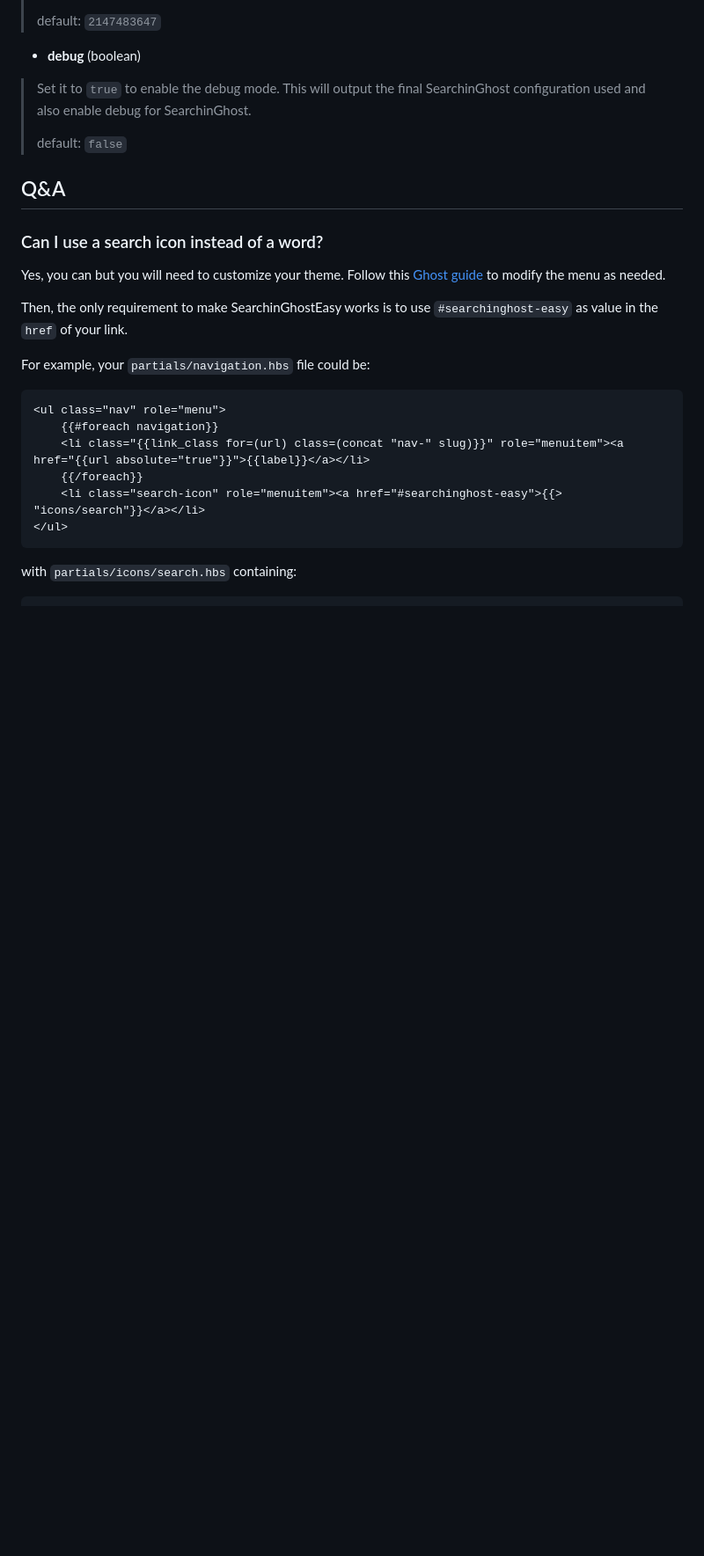
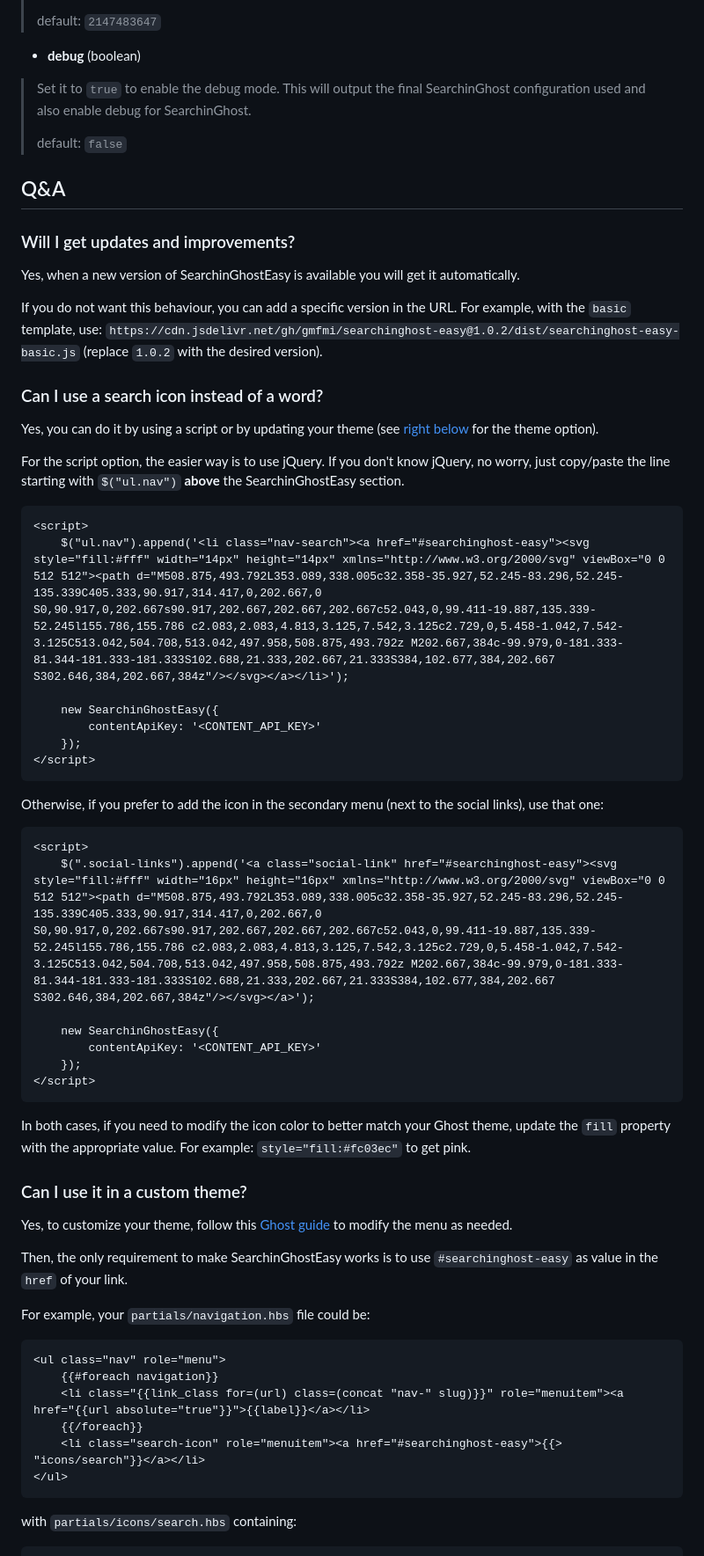
Before and after one commit to gmfmi/searchinghost-easy, a Markdown page: README.md, the part around one of its changes. Shown at 88% size. Drawn GitHub-style; blank space fills up the shorter version.

````diff
--- a/README.md
+++ b/README.md
@@ -177,9 +177,49 @@ new SearchinGhostEasy({
 
 ## Q&A
 
+### Will I get updates and improvements?
+
+Yes, when a new version of SearchinGhostEasy is available you will get it automatically.
+
+If you do not want this behaviour, you can add a specific version in the URL. For example, with the
+`basic` template, use: `https://cdn.jsdelivr.net/gh/gmfmi/searchinghost-easy@1.0.2/dist/searchinghost-easy-basic.js`
+(replace `1.0.2` with the desired version).
+
 ### Can I use a search icon instead of a word?
 
-Yes, you can but you will need to customize your theme. Follow this [Ghost guide](https://ghost.org/docs/api/v3/handlebars-themes/helpers/navigation/) to modify the menu as needed.
+Yes, you can do it by using a script or by updating your theme (see [right below](#can-i-use-it-in-a-custom-theme) for the theme option).
+
+For the script option, the easier way is to use jQuery. If you don't know jQuery, no worry, just copy/paste the line
+starting with `$("ul.nav")` **above** the SearchinGhostEasy section.
+
+```html
+<script>
+    $("ul.nav").append('<li class="nav-search"><a href="#searchinghost-easy"><svg style="fill:#fff" width="14px" height="14px" xmlns="http://www.w3.org/2000/svg" viewBox="0 0 512 512"><path d="M508.875,493.792L353.089,338.005c32.358-35.927,52.245-83.296,52.245-135.339C405.333,90.917,314.417,0,202.667,0 S0,90.917,0,202.667s90.917,202.667,202.667,202.667c52.043,0,99.411-19.887,135.339-52.245l155.786,155.786 c2.083,2.083,4.813,3.125,7.542,3.125c2.729,0,5.458-1.042,7.542-3.125C513.042,504.708,513.042,497.958,508.875,493.792z M202.667,384c-99.979,0-181.333-81.344-181.333-181.333S102.688,21.333,202.667,21.333S384,102.677,384,202.667 S302.646,384,202.667,384z"/></svg></a></li>');
+
+    new SearchinGhostEasy({
+        contentApiKey: '<CONTENT_API_KEY>'
+    });
+</script>
+```
+
+Otherwise, if you prefer to add the icon in the secondary menu (next to the social links), use that one:
+
+```html
+<script>
+    $(".social-links").append('<a class="social-link" href="#searchinghost-easy"><svg style="fill:#fff" width="16px" height="16px" xmlns="http://www.w3.org/2000/svg" viewBox="0 0 512 512"><path d="M508.875,493.792L353.089,338.005c32.358-35.927,52.245-83.296,52.245-135.339C405.333,90.917,314.417,0,202.667,0 S0,90.917,0,202.667s90.917,202.667,202.667,202.667c52.043,0,99.411-19.887,135.339-52.245l155.786,155.786 c2.083,2.083,4.813,3.125,7.542,3.125c2.729,0,5.458-1.042,7.542-3.125C513.042,504.708,513.042,497.958,508.875,493.792z M202.667,384c-99.979,0-181.333-81.344-181.333-181.333S102.688,21.333,202.667,21.333S384,102.677,384,202.667 S302.646,384,202.667,384z"/></svg></a>');
+
+    new SearchinGhostEasy({
+        contentApiKey: '<CONTENT_API_KEY>'
+    });
+</script>
+```
+
+In both cases, if you need to modify the icon color to better match your Ghost theme,
+update the `fill` property with the appropriate value. For example: `style="fill:#fc03ec"` to get pink.
+
+### Can I use it in a custom theme?
+
+Yes, to customize your theme, follow this [Ghost guide](https://ghost.org/docs/api/v3/handlebars-themes/helpers/navigation/) to modify the menu as needed.
 
 Then, the only requirement to make SearchinGhostEasy works is to use `#searchinghost-easy` as value in the `href` of your link.
 
````
Also changed, not shown: other parts of README.md (+6 -6 lines), CHANGELOG.md (+4 -0 lines), screenshots/readme/step2.png, 7 other files.
